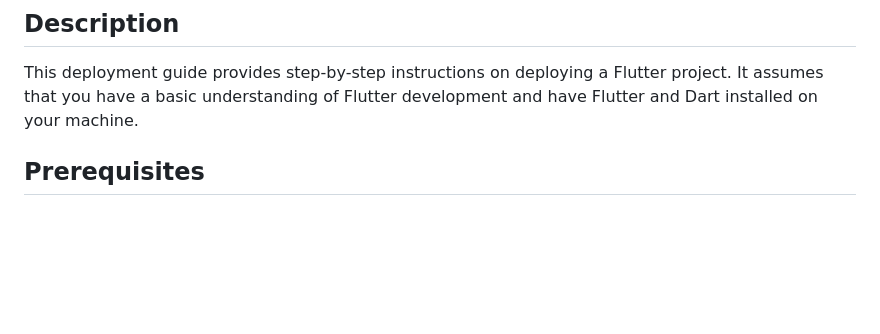
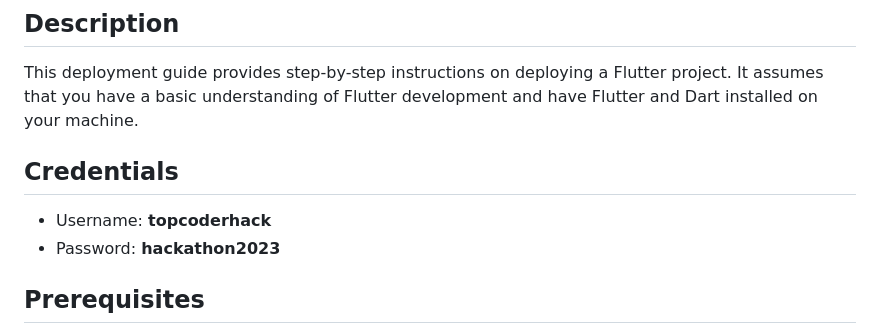
Before and after one commit to Jerome-Mahia/Topcoder-Hackathon, a Markdown page: README.md, the part around the change. Drawn GitHub-style; blank space fills up the shorter version.

Commit message:
Finished Hackathon

```diff
--- a/README.md
+++ b/README.md
@@ -3,6 +3,10 @@
 ## Description
 
 This deployment guide provides step-by-step instructions on deploying a Flutter project. It assumes that you have a basic understanding of Flutter development and have Flutter and Dart installed on your machine.
+
+## Credentials
+- Username: **topcoderhack**
+- Password: **hackathon2023**
 
 ## Prerequisites
 
```
